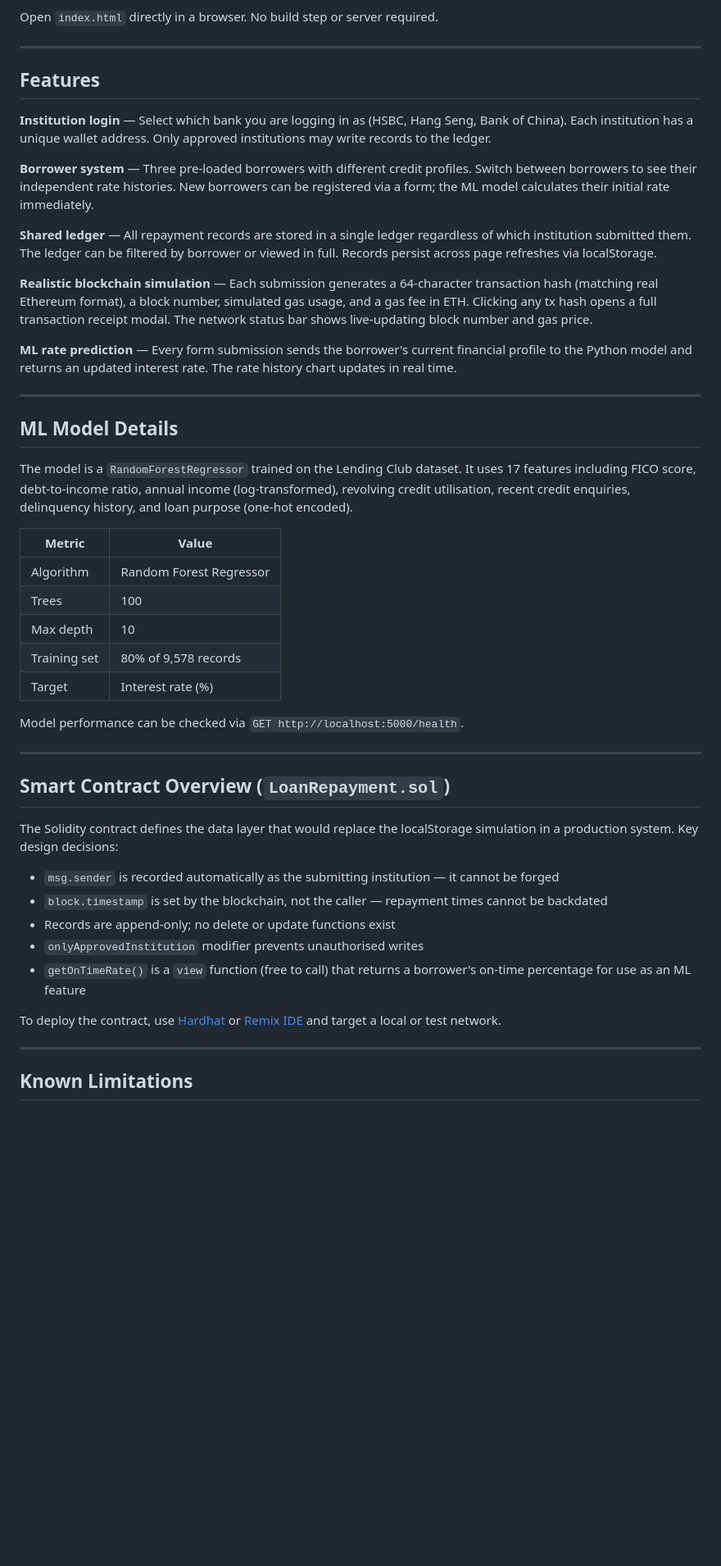
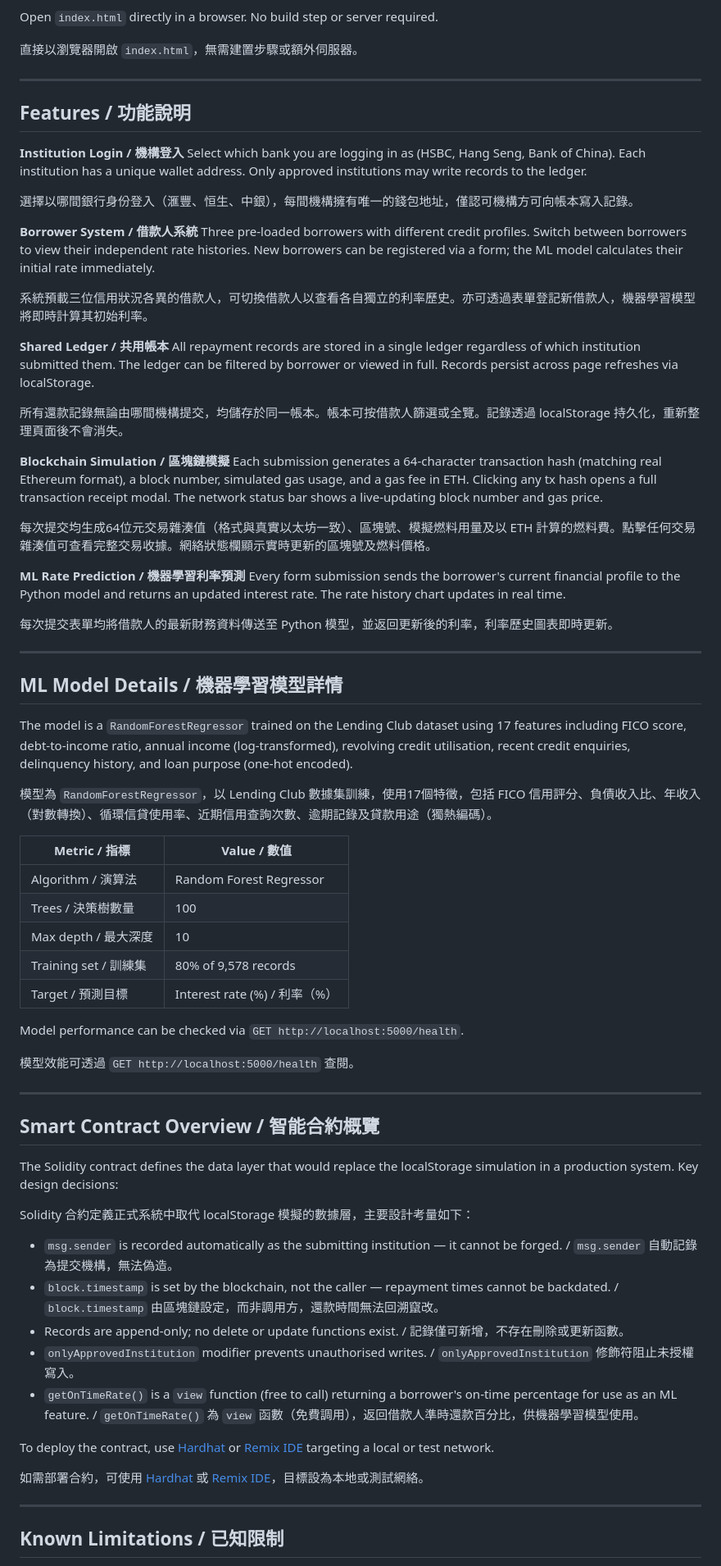
Before and after one commit to FHLam727/ISOM3036, a Markdown page: README.md, the part around one of its changes. Shown at 82% size. Drawn GitHub-style; blank space fills up the shorter version.

```diff
--- a/README.md
+++ b/README.md
@@ -61,51 +73,76 @@ The server starts at `http://localhost:5000`. The model trains automatically on
 
 Open `index.html` directly in a browser. No build step or server required.
 
----
-
-## Features
-
-**Institution login** — Select which bank you are logging in as (HSBC, Hang Seng, Bank of China). Each institution has a unique wallet address. Only approved institutions may write records to the ledger.
-
-**Borrower system** — Three pre-loaded borrowers with different credit profiles. Switch between borrowers to see their independent rate histories. New borrowers can be registered via a form; the ML model calculates their initial rate immediately.
-
-**Shared ledger** — All repayment records are stored in a single ledger regardless of which institution submitted them. The ledger can be filtered by borrower or viewed in full. Records persist across page refreshes via localStorage.
-
-**Realistic blockchain simulation** — Each submission generates a 64-character transaction hash (matching real Ethereum format), a block number, simulated gas usage, and a gas fee in ETH. Clicking any tx hash opens a full transaction receipt modal. The network status bar shows live-updating block number and gas price.
-
-**ML rate prediction** — Every form submission sends the borrower's current financial profile to the Python model and returns an updated interest rate. The rate history chart updates in real time.
+直接以瀏覽器開啟 `index.html`，無需建置步驟或額外伺服器。
 
 ---
 
-## ML Model Details
+## Features / 功能說明
 
-The model is a `RandomForestRegressor` trained on the Lending Club dataset. It uses 17 features including FICO score, debt-to-income ratio, annual income (log-transformed), revolving credit utilisation, recent credit enquiries, delinquency history, and loan purpose (one-hot encoded).
+**Institution Login / 機構登入**
+Select which bank you are logging in as (HSBC, Hang Seng, Bank of China). Each institution has a unique wallet address. Only approved institutions may write records to the ledger.
 
-| Metric | Value |
-|--------|-------|
-| Algorithm | Random Forest Regressor |
-| Trees | 100 |
-| Max depth | 10 |
-| Training set | 80% of 9,578 records |
-| Target | Interest rate (%) |
+選擇以哪間銀行身份登入（滙豐、恒生、中銀），每間機構擁有唯一的錢包地址，僅認可機構方可向帳本寫入記錄。
+
+**Borrower System / 借款人系統**
+Three pre-loaded borrowers with different credit profiles. Switch between borrowers to view their independent rate histories. New borrowers can be registered via a form; the ML model calculates their initial rate immediately.
+
+系統預載三位信用狀況各異的借款人，可切換借款人以查看各自獨立的利率歷史。亦可透過表單登記新借款人，機器學習模型將即時計算其初始利率。
+
+**Shared Ledger / 共用帳本**
+All repayment records are stored in a single ledger regardless of which institution submitted them. The ledger can be filtered by borrower or viewed in full. Records persist across page refreshes via localStorage.
+
+所有還款記錄無論由哪間機構提交，均儲存於同一帳本。帳本可按借款人篩選或全覽。記錄透過 localStorage 持久化，重新整理頁面後不會消失。
+
+**Blockchain Simulation / 區塊鏈模擬**
+Each submission generates a 64-character transaction hash (matching real Ethereum format), a block number, simulated gas usage, and a gas fee in ETH. Clicking any tx hash opens a full transaction receipt modal. The network status bar shows a live-updating block number and gas price.
+
+每次提交均生成64位元交易雜湊值（格式與真實以太坊一致）、區塊號、模擬燃料用量及以 ETH 計算的燃料費。點擊任何交易雜湊值可查看完整交易收據。網絡狀態欄顯示實時更新的區塊號及燃料價格。
+
+**ML Rate Prediction / 機器學習利率預測**
+Every form submission sends the borrower's current financial profile to the Python model and returns an updated interest rate. The rate history chart updates in real time.
+
+每次提交表單均將借款人的最新財務資料傳送至 Python 模型，並返回更新後的利率，利率歷史圖表即時更新。
+
+---
+
+## ML Model Details / 機器學習模型詳情
+
+The model is a `RandomForestRegressor` trained on the Lending Club dataset using 17 features including FICO score, debt-to-income ratio, annual income (log-transformed), revolving credit utilisation, recent credit enquiries, delinquency history, and loan purpose (one-hot encoded).
+
+模型為 `RandomForestRegressor`，以 Lending Club 數據集訓練，使用17個特徵，包括 FICO 信用評分、負債收入比、年收入（對數轉換）、循環信貸使用率、近期信用查詢次數、逾期記錄及貸款用途（獨熱編碼）。
+
+| Metric / 指標 | Value / 數值 |
+|---|---|
+| Algorithm / 演算法 | Random Forest Regressor |
+| Trees / 決策樹數量 | 100 |
+| Max depth / 最大深度 | 10 |
+| Training set / 訓練集 | 80% of 9,578 records |
+| Target / 預測目標 | Interest rate (%) / 利率（%） |
 
 Model performance can be checked via `GET http://localhost:5000/health`.
 
+模型效能可透過 `GET http://localhost:5000/health` 查閱。
+
 ---
 
-## Smart Contract Overview (`LoanRepayment.sol`)
+## Smart Contract Overview / 智能合約概覽
 
 The Solidity contract defines the data layer that would replace the localStorage simulation in a production system. Key design decisions:
 
-- `msg.sender` is recorded automatically as the submitting institution — it cannot be forged
-- `block.timestamp` is set by the blockchain, not the caller — repayment times cannot be backdated
-- Records are append-only; no delete or update functions exist
-- `onlyApprovedInstitution` modifier prevents unauthorised writes
-- `getOnTimeRate()` is a `view` function (free to call) that returns a borrower's on-time percentage for use as an ML feature
+Solidity 合約定義正式系統中取代 localStorage 模擬的數據層，主要設計考量如下：
 
-To deploy the contract, use [Hardhat](https://hardhat.org/) or [Remix IDE](https://remix.ethereum.org/) and target a local or test network.
+- `msg.sender` is recorded automatically as the submitting institution — it cannot be forged. / `msg.sender` 自動記錄為提交機構，無法偽造。
+- `block.timestamp` is set by the blockchain, not the caller — repayment times cannot be backdated. / `block.timestamp` 由區塊鏈設定，而非調用方，還款時間無法回溯竄改。
+- Records are append-only; no delete or update functions exist. / 記錄僅可新增，不存在刪除或更新函數。
+- `onlyApprovedInstitution` modifier prevents unauthorised writes. / `onlyApprovedInstitution` 修飾符阻止未授權寫入。
+- `getOnTimeRate()` is a `view` function (free to call) returning a borrower's on-time percentage for use as an ML feature. / `getOnTimeRate()` 為 `view` 函數（免費調用），返回借款人準時還款百分比，供機器學習模型使用。
+
+To deploy the contract, use [Hardhat](https://hardhat.org/) or [Remix IDE](https://remix.ethereum.org/) targeting a local or test network.
+
+如需部署合約，可使用 [Hardhat](https://hardhat.org/) 或 [Remix IDE](https://remix.ethereum.org/)，目標設為本地或測試網絡。
 
 ---
 
-## Known Limitations
+## Known Limitations / 已知限制
 
```
Also changed, not shown: other parts of README.md (+41 -30 lines).
